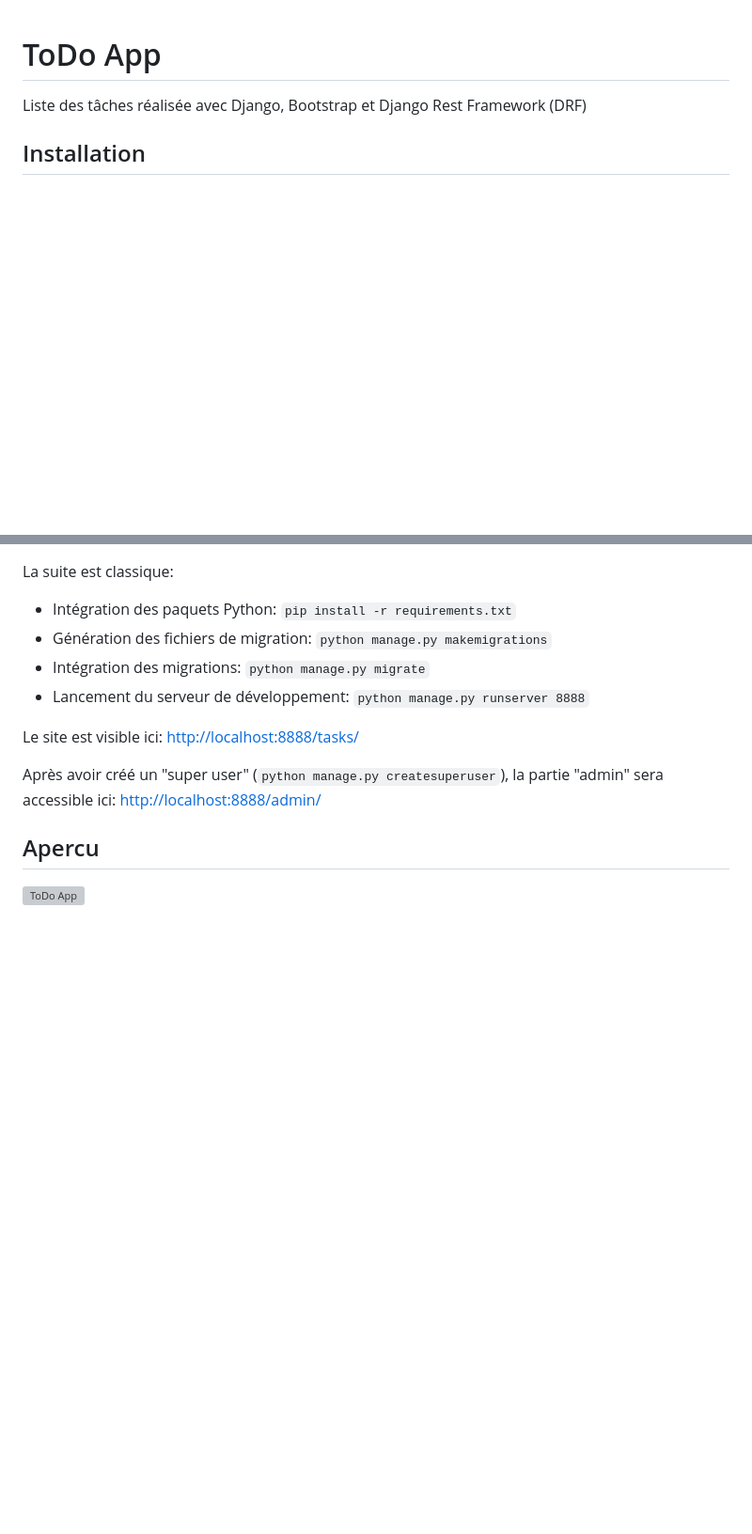
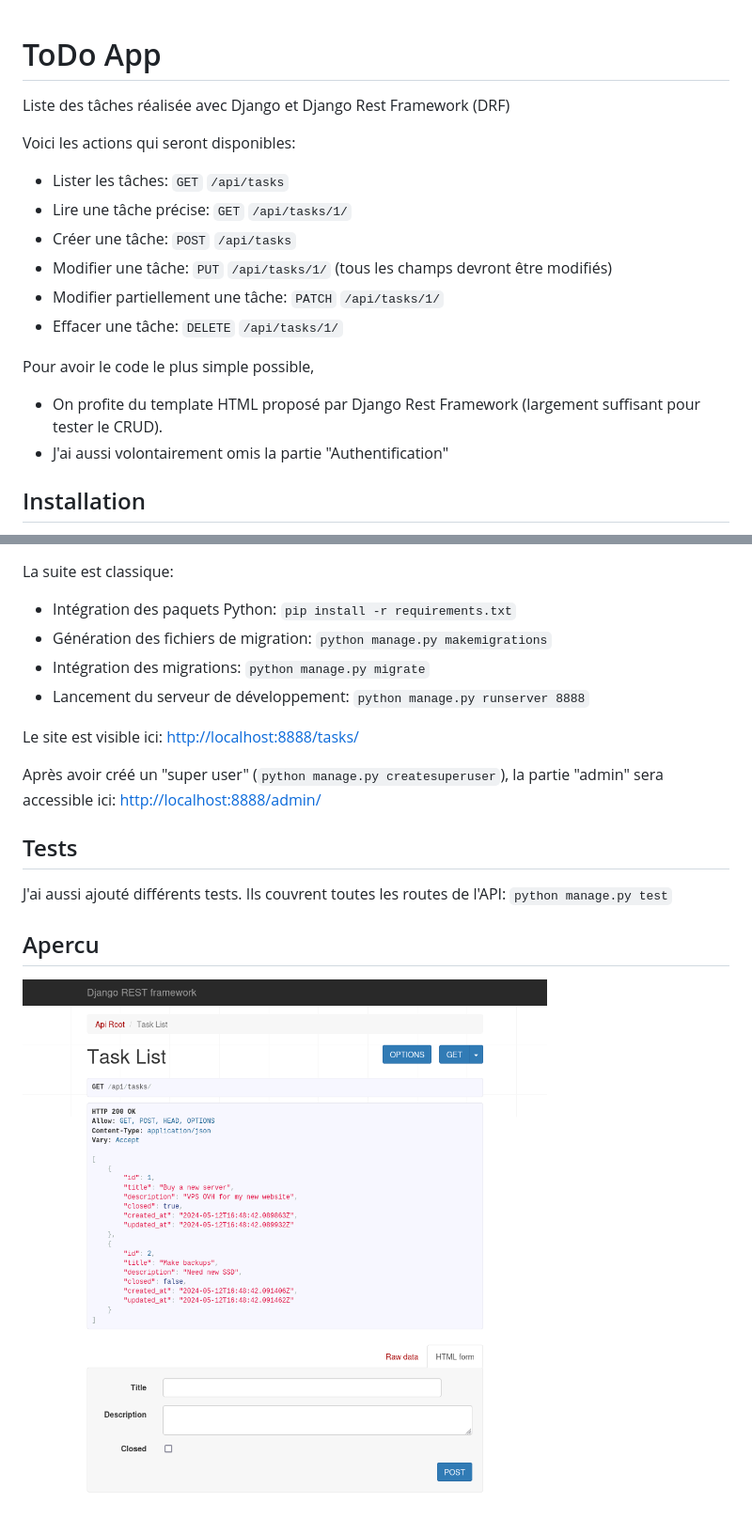
Before and after one commit to GeraldB69/Multi-Django, a Markdown page: README.md, 2 parts joined by grey strips. Shown: that part at 94% size. GitHub-like rendering; pictures changed too: todo_django-drf.png (added); blank space fills up the shorter version; grey boxes are pictures that could not be loaded.

```diff
--- a/README.md
+++ b/README.md
@@ -1,6 +1,20 @@
 # ToDo App
 
-Liste des tâches réalisée avec Django, Bootstrap et Django Rest Framework (DRF)
+Liste des tâches réalisée avec Django et Django Rest Framework (DRF)
+
+Voici les actions qui seront disponibles:
+
+- Lister les tâches: `GET` `/api/tasks`
+- Lire une tâche précise: `GET` `/api/tasks/1/`
+- Créer une tâche: `POST` `/api/tasks`
+- Modifier une tâche: `PUT` `/api/tasks/1/` (tous les champs devront être modifiés)
+- Modifier partiellement une tâche: `PATCH` `/api/tasks/1/`
+- Effacer une tâche: `DELETE` `/api/tasks/1/`
+
+Pour avoir le code le plus simple possible,
+
+- On profite du template HTML proposé par Django Rest Framework (largement suffisant pour tester le CRUD).
+- J'ai aussi volontairement omis la partie "Authentification"
 
 ## Installation
 
@@ -19,7 +33,10 @@ Le site est visible ici: <http://localhost:8888/tasks/>
 
 Après avoir créé un "super user" (`python manage.py createsuperuser`), la partie "admin" sera accessible ici: <http://localhost:8888/admin/>
 
+## Tests
+
+J'ai aussi ajouté différents tests. Ils couvrent toutes les routes de l'API: `python manage.py test`
 
 ## Apercu
 
-![ToDo App](todo_django-bootstrap.png)
+![ToDo App](todo_django-drf.png)
```
Also changed, not shown: 12 other files.
